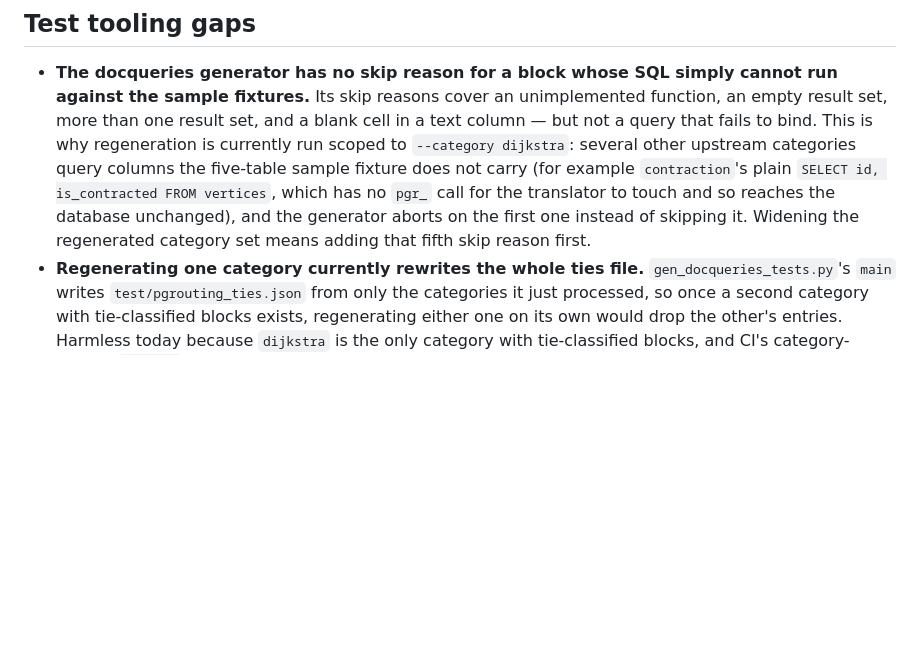
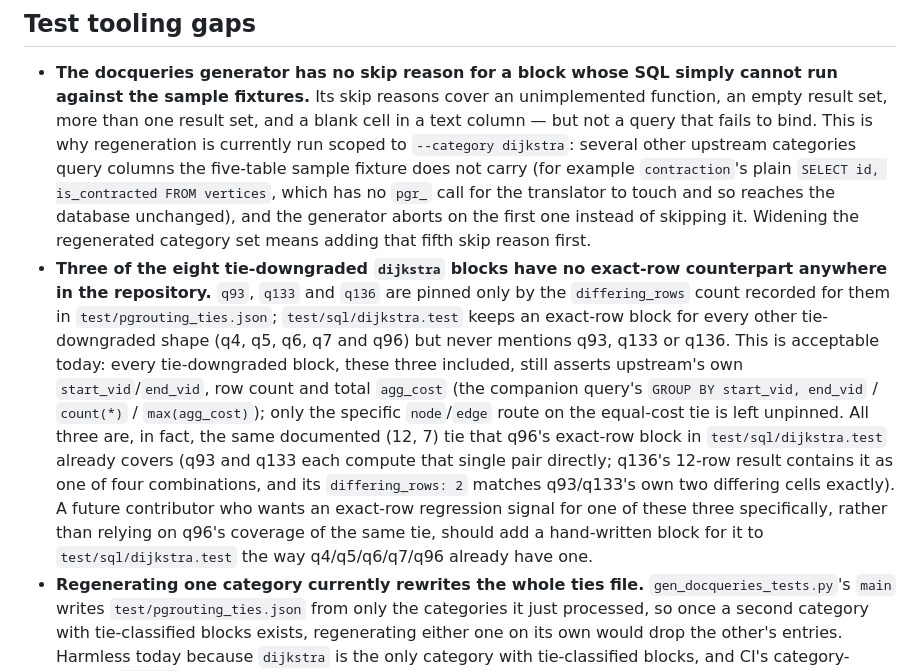
Before and after one commit to sanak/duckdb-pgrouting, a Markdown page: docs/BACKLOG.md, the part around the change. Rendered like a GitHub page; blank space fills up the shorter version.

Commit message:
docs: fix tool count and record tie coverage gap

```diff
--- a/docs/BACKLOG.md
+++ b/docs/BACKLOG.md
@@ -45,6 +45,20 @@ decision rather than an oversight.
   translator to touch and so reaches the database unchanged), and the generator aborts on the first
   one instead of skipping it. Widening the regenerated category set means adding that fifth skip
   reason first.
+- **Three of the eight tie-downgraded `dijkstra` blocks have no exact-row counterpart anywhere in
+  the repository.** `q93`, `q133` and `q136` are pinned only by the `differing_rows` count recorded
+  for them in `test/pgrouting_ties.json`; `test/sql/dijkstra.test` keeps an exact-row block for
+  every other tie-downgraded shape (q4, q5, q6, q7 and q96) but never mentions q93, q133 or q136.
+  This is acceptable today: every tie-downgraded block, these three included, still asserts
+  upstream's own `start_vid`/`end_vid`, row count and total `agg_cost` (the companion query's
+  `GROUP BY start_vid, end_vid` / `count(*)` / `max(agg_cost)`); only the specific `node`/`edge`
+  route on the equal-cost tie is left unpinned. All three are, in fact, the same documented (12, 7)
+  tie that q96's exact-row block in `test/sql/dijkstra.test` already covers (q93 and q133 each
+  compute that single pair directly; q136's 12-row result contains it as one of four combinations,
+  and its `differing_rows: 2` matches q93/q133's own two differing cells exactly). A future
+  contributor who wants an exact-row regression signal for one of these three specifically, rather
+  than relying on q96's coverage of the same tie, should add a hand-written block for it to
+  `test/sql/dijkstra.test` the way q4/q5/q6/q7/q96 already have one.
 - **Regenerating one category currently rewrites the whole ties file.** `gen_docqueries_tests.py`'s
   `main` writes `test/pgrouting_ties.json` from only the categories it just processed, so once a
   second category with tie-classified blocks exists, regenerating either one on its own would drop
```
Also changed, not shown: AGENTS.md (+1 -1 lines).
